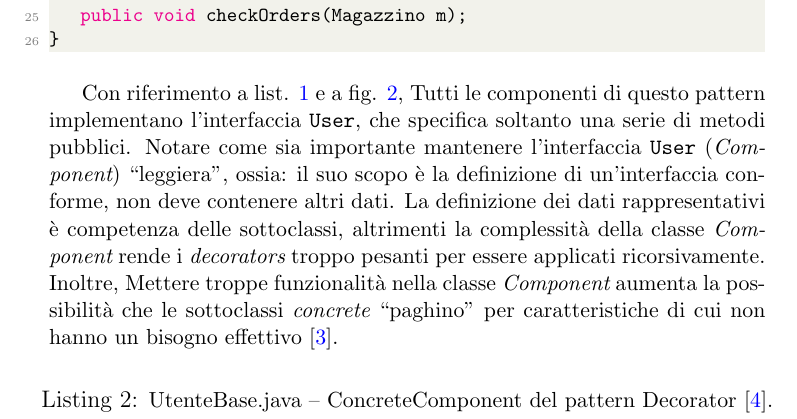
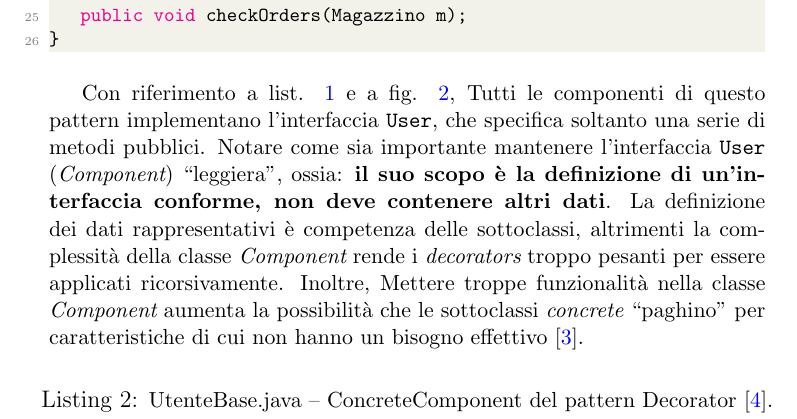
Before and after one commit to Balbone/ITFS---Design-Pattern-Exam, a LaTeX document (latex/design_pattern.tex): part of page 17 of 31, cut so that both start at the same text. Compiled offline with pdfLaTeX.

Commit message:
Aggiornato i documento latex per l' n-esima volta

```diff
--- a/latex/design_pattern.tex
+++ b/latex/design_pattern.tex
@@ -447,7 +447,7 @@ La relazione tra le componenti del decorator implementato per l'applicazione del
 
 Con riferimento a list. \ref{list:user} e a fig. \ref{fig:uml_diagram_decorator}, Tutti le componenti di questo pattern implementano l’interfaccia
 {\tt User}, che specifica soltanto una serie di metodi pubblici.
-Notare come sia importante mantenere l'interfaccia {\tt User} ({\em Component}) ``leggiera'', ossia: il suo scopo è la definizione di un'interfaccia conforme, non deve contenere altri dati. La definizione dei dati rappresentativi è competenza delle sottoclassi, altrimenti la complessità della classe {\em Component} rende i {\em decorators} troppo pesanti per essere applicati ricorsivamente. Inoltre, Mettere troppe funzionalità nella classe {\em Component} aumenta la possibilità che le sottoclassi {\em concrete} ``paghino'' per caratteristiche di cui non hanno un bisogno effettivo \cite{gof_riferimento}.
+Notare come sia importante mantenere l'interfaccia {\tt User} ({\em Component}) ``leggiera'', ossia: \textbf{il suo scopo è la definizione di un'interfaccia conforme, non deve contenere altri dati}. La definizione dei dati rappresentativi è competenza delle sottoclassi, altrimenti la complessità della classe {\em Component} rende i {\em decorators} troppo pesanti per essere applicati ricorsivamente. Inoltre, Mettere troppe funzionalità nella classe {\em Component} aumenta la possibilità che le sottoclassi {\em concrete} ``paghino'' per caratteristiche di cui non hanno un bisogno effettivo \cite{gof_riferimento}.
 
 \lstinputlisting[label={list:utenteBase}, caption={\small UtenteBase.java -- ConcreteComponent del pattern Decorator \cite{gof_sunt}.}]
 {code/decorator/UtenteBase.java}
```
